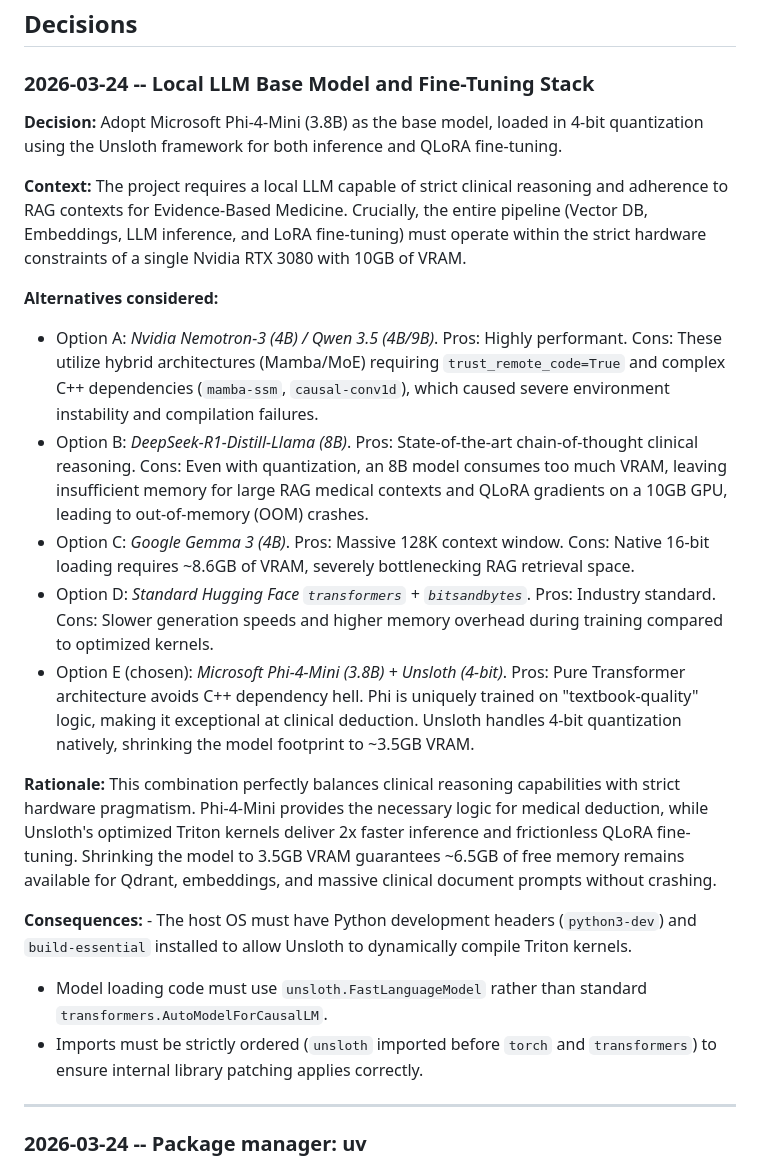
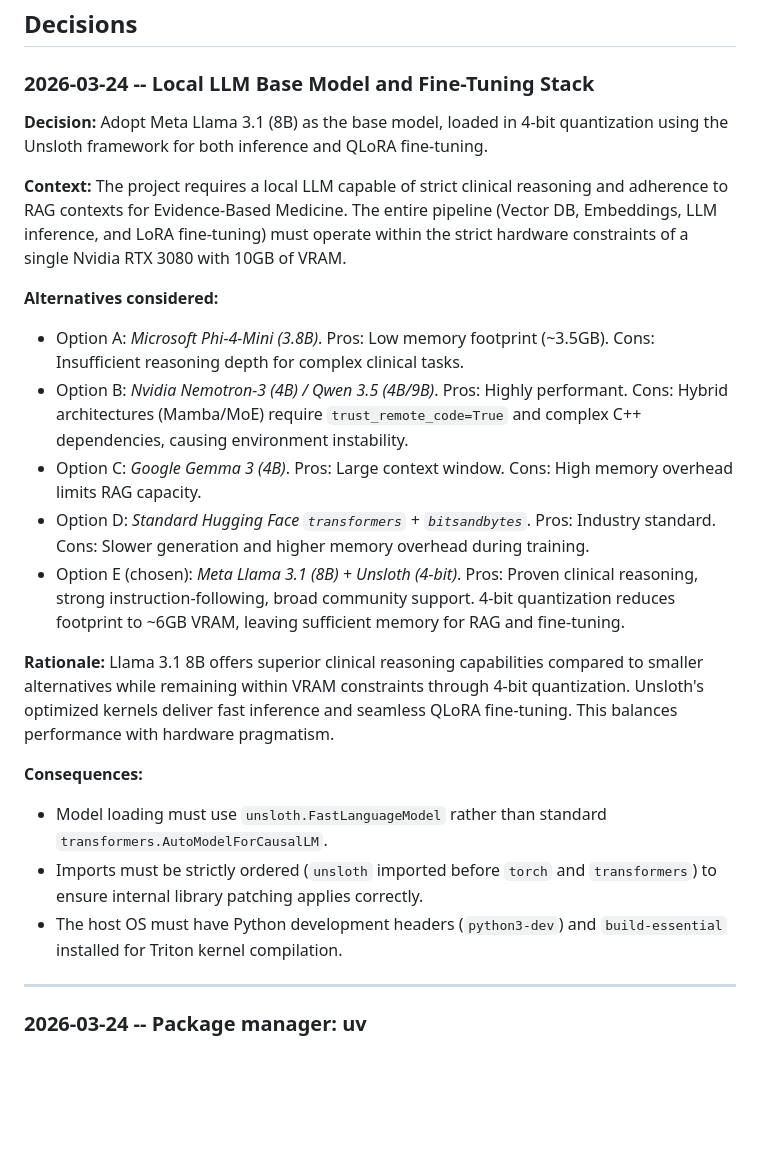
Before and after one commit to DavidSolanas/tfm-clinical-ai, a Markdown page: DECISIONS.md, the part around the change. GitHub-like rendering; blank space fills up the shorter version.

Commit message:
feat: update technical decision log to adopt Meta Llama 3.1 as the base model with revised alternatives and rationale

```diff
--- a/DECISIONS.md
+++ b/DECISIONS.md
@@ -27,22 +27,23 @@ Each entry documents what was decided, why, and which alternatives were consider
 
 ### 2026-03-24 -- Local LLM Base Model and Fine-Tuning Stack
 
-**Decision:** Adopt Microsoft Phi-4-Mini (3.8B) as the base model, loaded in 4-bit quantization using the Unsloth framework for both inference and QLoRA fine-tuning.
+**Decision:** Adopt Meta Llama 3.1 (8B) as the base model, loaded in 4-bit quantization using the Unsloth framework for both inference and QLoRA fine-tuning.
 
-**Context:** The project requires a local LLM capable of strict clinical reasoning and adherence to RAG contexts for Evidence-Based Medicine. Crucially, the entire pipeline (Vector DB, Embeddings, LLM inference, and LoRA fine-tuning) must operate within the strict hardware constraints of a single Nvidia RTX 3080 with 10GB of VRAM.
+**Context:** The project requires a local LLM capable of strict clinical reasoning and adherence to RAG contexts for Evidence-Based Medicine. The entire pipeline (Vector DB, Embeddings, LLM inference, and LoRA fine-tuning) must operate within the strict hardware constraints of a single Nvidia RTX 3080 with 10GB of VRAM.
 
 **Alternatives considered:**
-- Option A: *Nvidia Nemotron-3 (4B) / Qwen 3.5 (4B/9B)*. Pros: Highly performant. Cons: These utilize hybrid architectures (Mamba/MoE) requiring `trust_remote_code=True` and complex C++ dependencies (`mamba-ssm`, `causal-conv1d`), which caused severe environment instability and compilation failures.
-- Option B: *DeepSeek-R1-Distill-Llama (8B)*. Pros: State-of-the-art chain-of-thought clinical reasoning. Cons: Even with quantization, an 8B model consumes too much VRAM, leaving insufficient memory for large RAG medical contexts and QLoRA gradients on a 10GB GPU, leading to out-of-memory (OOM) crashes.
-- Option C: *Google Gemma 3 (4B)*. Pros: Massive 128K context window. Cons: Native 16-bit loading requires ~8.6GB of VRAM, severely bottlenecking RAG retrieval space.
-- Option D: *Standard Hugging Face `transformers` + `bitsandbytes`*. Pros: Industry standard. Cons: Slower generation speeds and higher memory overhead during training compared to optimized kernels.
-- Option E (chosen): *Microsoft Phi-4-Mini (3.8B) + Unsloth (4-bit)*. Pros: Pure Transformer architecture avoids C++ dependency hell. Phi is uniquely trained on "textbook-quality" logic, making it exceptional at clinical deduction. Unsloth handles 4-bit quantization natively, shrinking the model footprint to ~3.5GB VRAM.
+- Option A: *Microsoft Phi-4-Mini (3.8B)*. Pros: Low memory footprint (~3.5GB). Cons: Insufficient reasoning depth for complex clinical tasks.
+- Option B: *Nvidia Nemotron-3 (4B) / Qwen 3.5 (4B/9B)*. Pros: Highly performant. Cons: Hybrid architectures (Mamba/MoE) require `trust_remote_code=True` and complex C++ dependencies, causing environment instability.
+- Option C: *Google Gemma 3 (4B)*. Pros: Large context window. Cons: High memory overhead limits RAG capacity.
+- Option D: *Standard Hugging Face `transformers` + `bitsandbytes`*. Pros: Industry standard. Cons: Slower generation and higher memory overhead during training.
+- Option E (chosen): *Meta Llama 3.1 (8B) + Unsloth (4-bit)*. Pros: Proven clinical reasoning, strong instruction-following, broad community support. 4-bit quantization reduces footprint to ~6GB VRAM, leaving sufficient memory for RAG and fine-tuning.
 
-**Rationale:** This combination perfectly balances clinical reasoning capabilities with strict hardware pragmatism. Phi-4-Mini provides the necessary logic for medical deduction, while Unsloth's optimized Triton kernels deliver 2x faster inference and frictionless QLoRA fine-tuning. Shrinking the model to 3.5GB VRAM guarantees ~6.5GB of free memory remains available for Qdrant, embeddings, and massive clinical document prompts without crashing.
+**Rationale:** Llama 3.1 8B offers superior clinical reasoning capabilities compared to smaller alternatives while remaining within VRAM constraints through 4-bit quantization. Unsloth's optimized kernels deliver fast inference and seamless QLoRA fine-tuning. This balances performance with hardware pragmatism.
 
-**Consequences:** - The host OS must have Python development headers (`python3-dev`) and `build-essential` installed to allow Unsloth to dynamically compile Triton kernels.
-- Model loading code must use `unsloth.FastLanguageModel` rather than standard `transformers.AutoModelForCausalLM`.
+**Consequences:**
+- Model loading must use `unsloth.FastLanguageModel` rather than standard `transformers.AutoModelForCausalLM`.
 - Imports must be strictly ordered (`unsloth` imported before `torch` and `transformers`) to ensure internal library patching applies correctly.
+- The host OS must have Python development headers (`python3-dev`) and `build-essential` installed for Triton kernel compilation.
 
 ---
 
```
